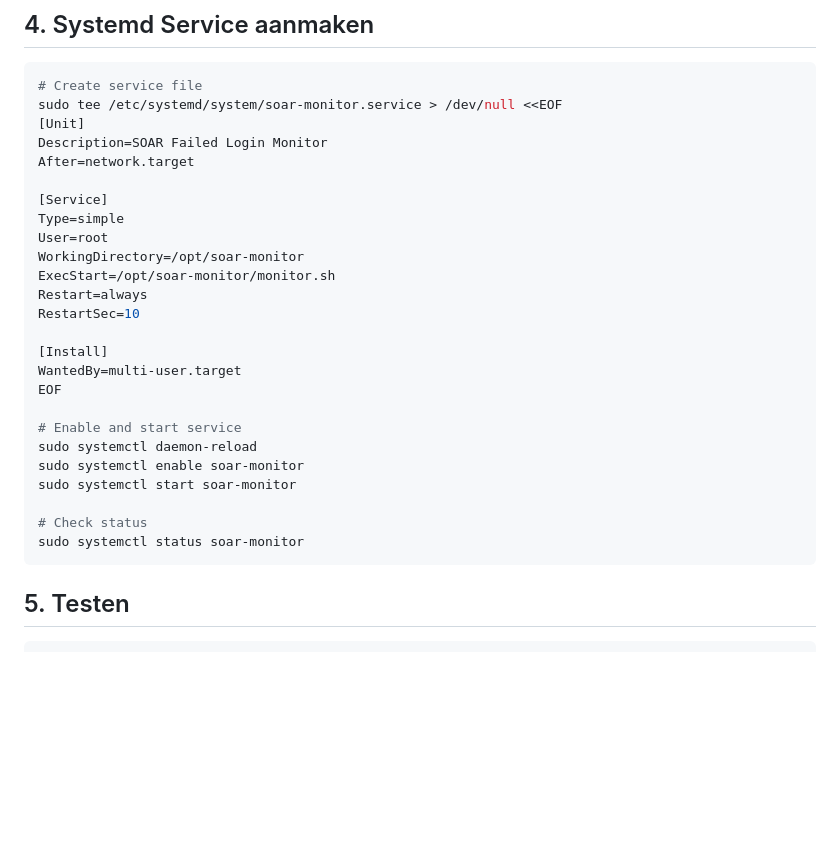
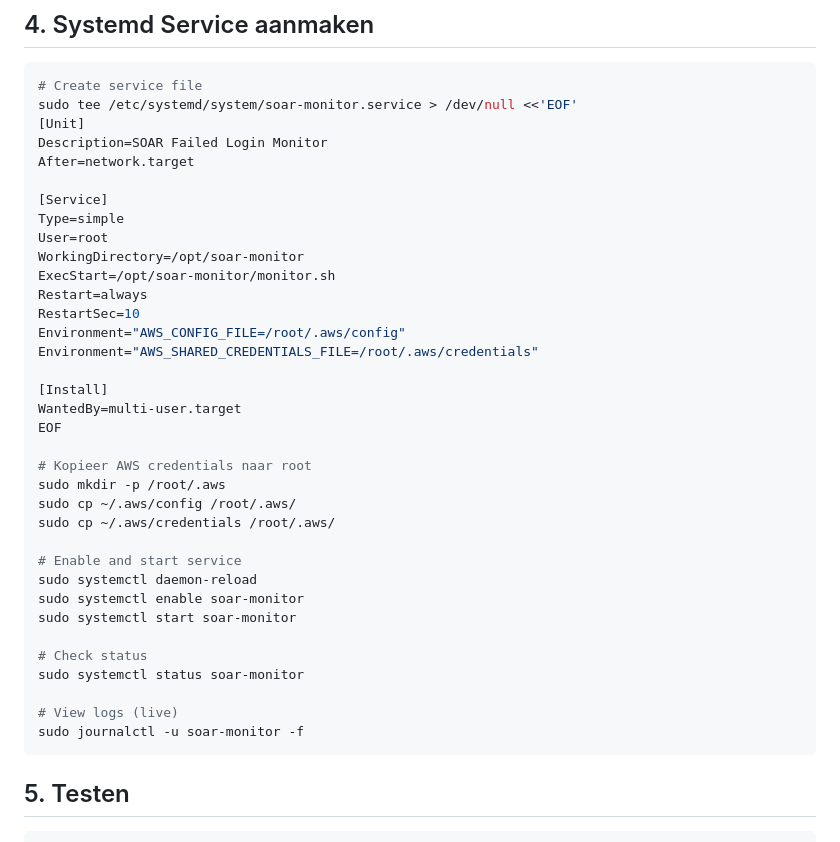
Before and after one commit to i546927MehdiCetinkaya/casestudy2, a Markdown page: SETUP.md, the part around the change. Rendered like a GitHub page; blank space fills up the shorter version.

Commit message:
docs: Add AWS credentials for systemd service

````diff
--- a/SETUP.md
+++ b/SETUP.md
@@ -62,7 +62,7 @@ sudo ./monitor.sh
 
 ```bash
 # Create service file
-sudo tee /etc/systemd/system/soar-monitor.service > /dev/null <<EOF
+sudo tee /etc/systemd/system/soar-monitor.service > /dev/null <<'EOF'
 [Unit]
 Description=SOAR Failed Login Monitor
 After=network.target
@@ -74,10 +74,17 @@ WorkingDirectory=/opt/soar-monitor
 ExecStart=/opt/soar-monitor/monitor.sh
 Restart=always
 RestartSec=10
+Environment="AWS_CONFIG_FILE=/root/.aws/config"
+Environment="AWS_SHARED_CREDENTIALS_FILE=/root/.aws/credentials"
 
 [Install]
 WantedBy=multi-user.target
 EOF
+
+# Kopieer AWS credentials naar root
+sudo mkdir -p /root/.aws
+sudo cp ~/.aws/config /root/.aws/
+sudo cp ~/.aws/credentials /root/.aws/
 
 # Enable and start service
 sudo systemctl daemon-reload
@@ -86,6 +93,9 @@ sudo systemctl start soar-monitor
 
 # Check status
 sudo systemctl status soar-monitor
+
+# View logs (live)
+sudo journalctl -u soar-monitor -f
 ```
 
 ## 5. Testen
````
